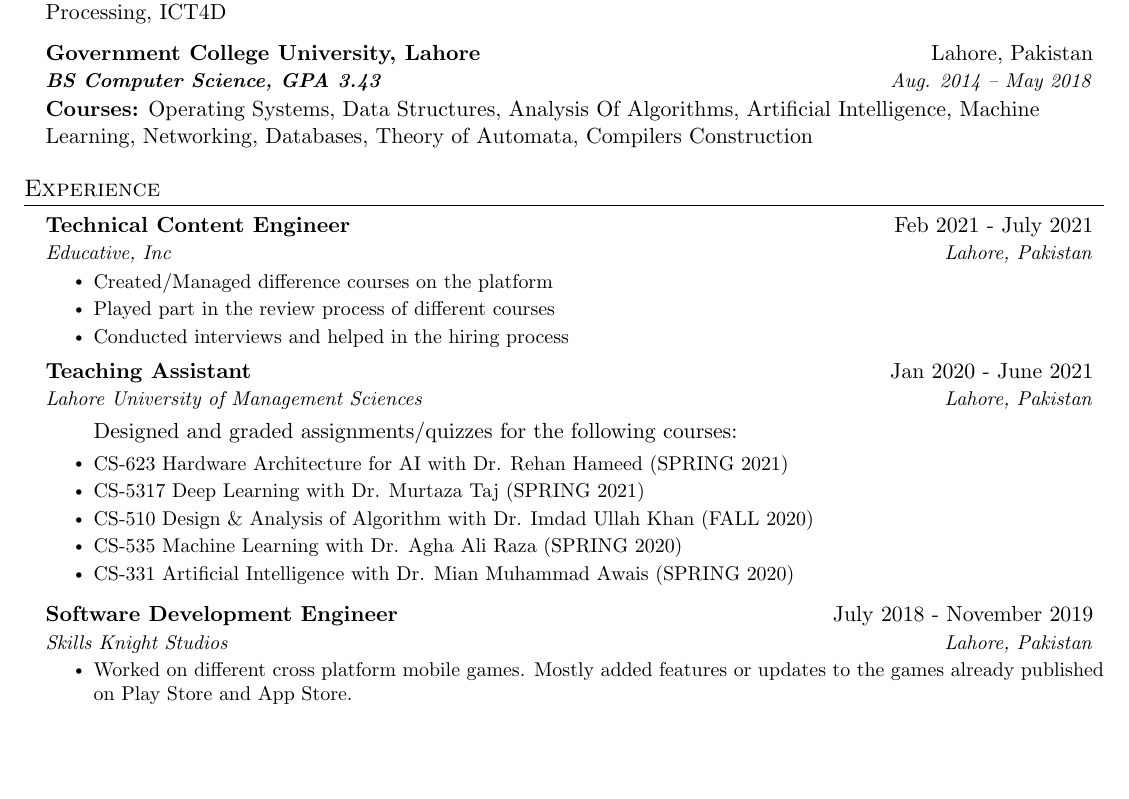
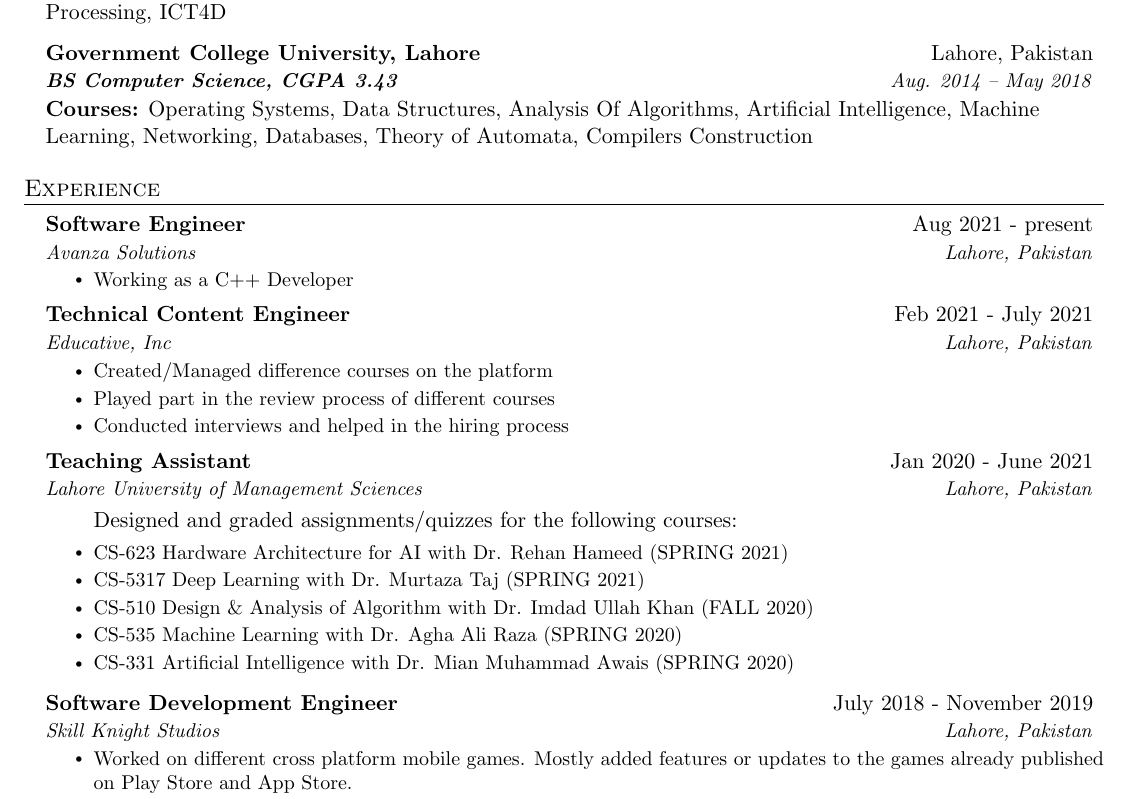
Before and after one commit to cricketjanoon/curriculum-vitae, a LaTeX CV (resume.tex): part of page 1 of 3, cut so that both start at the same text, the shorter picture padded with empty space. Compiled offline with pdfLaTeX.

Commit message:
joined avanza solutions

```diff
--- a/resume.tex
+++ b/resume.tex
@@ -124,7 +124,7 @@
 
     \resumeSubheading
       {Government College University, Lahore}{Lahore, Pakistan}
-      {\textbf{BS Computer Science, GPA 3.43}}{Aug. 2014 -- May 2018}
+      {\textbf{BS Computer Science, CGPA 3.43}}{Aug. 2014 -- May 2018}
       \item \textbf{Courses:} Operating Systems, Data Structures, Analysis Of Algorithms, Artificial Intelligence, Machine Learning, Networking, Databases, Theory of Automata, Compilers Construction
   \resumeSubHeadingListEnd
 
@@ -132,6 +132,14 @@
 %-----------EXPERIENCE-----------
 \section{Experience}
 \resumeSubHeadingListStart
+
+    \resumeSubheading
+      {Software Engineer}{Aug 2021 - present}
+      {Avanza Solutions}{Lahore, Pakistan}
+      \resumeItemListStart
+        \resumeItem{Working as a C++ Developer}
+    \resumeItemListEnd
+
 
     \resumeSubheading
       {Technical Content Engineer}{Feb 2021 - July 2021}
@@ -159,7 +167,7 @@
 
     \resumeSubheading
       {Software Development Engineer}{July 2018 - November 2019}
-      {Skills Knight Studios}{Lahore, Pakistan}
+      {Skill Knight Studios}{Lahore, Pakistan}
       \resumeItemListStart
         \resumeItem{Worked on different cross platform mobile games. Mostly added features or updates to the games already published on Play Store and App Store.}
         \resumeItem{Maintained a match 3 game with large user base. Removal of bugs reported by users and also quarterly major/minor feature updates}
```
Also changed, not shown: resume.pdf.
